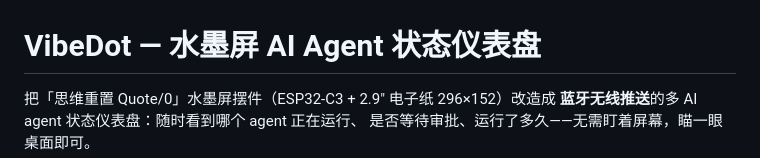
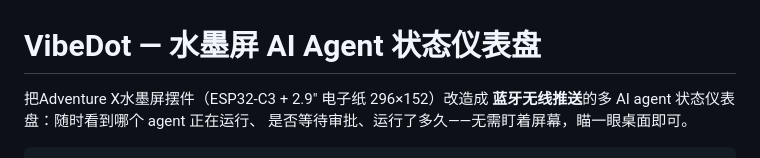
Before and after one commit to Zafer-Liu/vibedot, a Markdown page: README.md, the part around one of its changes. Rendered like a GitHub page.

```diff
--- a/README.md
+++ b/README.md
@@ -1,6 +1,6 @@
 # VibeDot — 水墨屏 AI Agent 状态仪表盘
 
-把「思维重置 Quote/0」水墨屏摆件（ESP32-C3 + 2.9" 电子纸 296×152）改造成
+把Adventure X水墨屏摆件（ESP32-C3 + 2.9" 电子纸 296×152）改造成
 **蓝牙无线推送**的多 AI agent 状态仪表盘：随时看到哪个 agent 正在运行、
 是否等待审批、运行了多久——无需盯着屏幕，瞄一眼桌面即可。
 
```
Also changed, not shown: other parts of README.md (+9 -0 lines).
